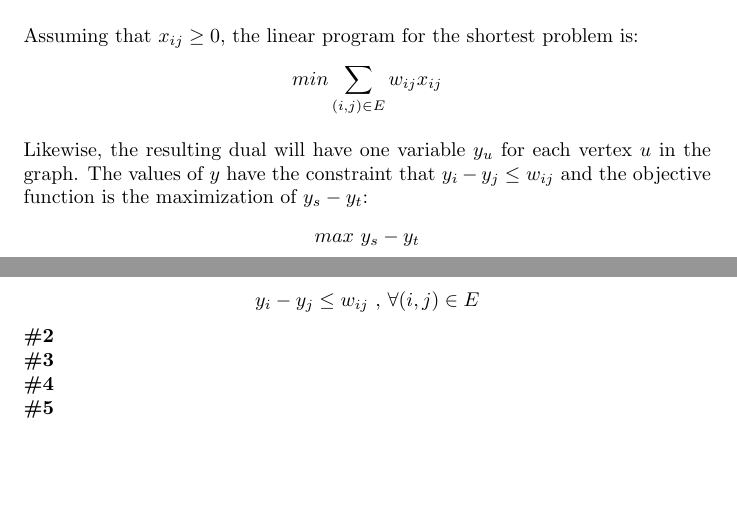
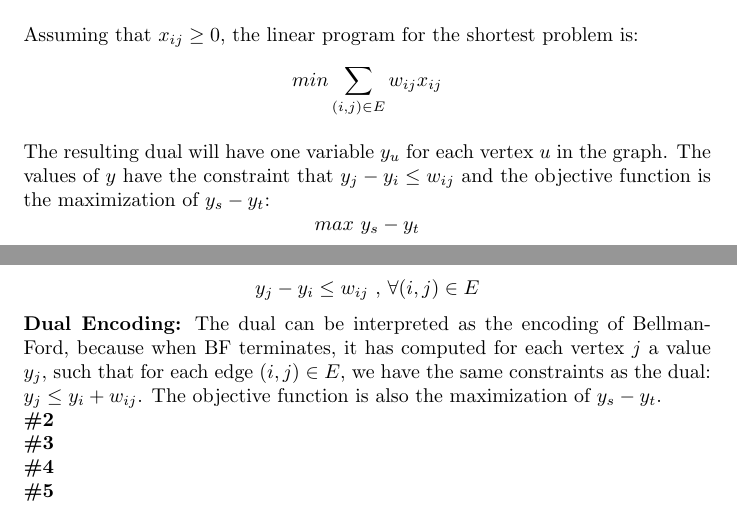
Before and after one commit to luizperes/cmpt405, a LaTeX problem sheet (hw4.tex): two parts of pages 1 and 2 of 2, joined at a grey line, cut so that both start at the same text, the shorter picture padded with empty space. Compiled offline with pdfLaTeX.

Commit message:
Finishing #1

```diff
--- a/hw4.tex
+++ b/hw4.tex
@@ -50,13 +50,16 @@ $$
 min \sum_{(i, j) \in E} w_{ij}x_{ij}
 $$
 \\
-Likewise, the resulting dual will have one variable $y_u$ for each vertex $u$ in the  graph. The values of $y$ have the constraint that $y_i - y_j \leq w_{ij}$ and the objective function is the maximization of $y_s - y_t$:
+The resulting dual will have one variable $y_u$ for each vertex $u$ in the  graph. The values of $y$ have the constraint that $y_j - y_i \leq w_{ij}$ and the objective function is the maximization of $y_s - y_t$:
 $$
 max \text{ } y_s - y_t
 $$
 $$
-y_i - y_j \leq w_{ij} \text{ , } \forall (i,j) \in E
+y_j - y_i \leq w_{ij} \text{ , } \forall (i,j) \in E
 $$
+\textbf{Dual Encoding:}
+The dual can be interpreted as the encoding of Bellman-Ford, because when BF terminates, it has computed for each vertex $j$ a value $y_j$, such that for each edge $(i,j) \in E$, we have the same constraints as the dual: $y_j \leq y_i + w_{ij}$. The objective function is also the maximization of $y_s - y_t$.
+\\
 \textbf{\#2}
 \\
 \textbf{\#3}
```
Also changed, not shown: hw4.pdf.
